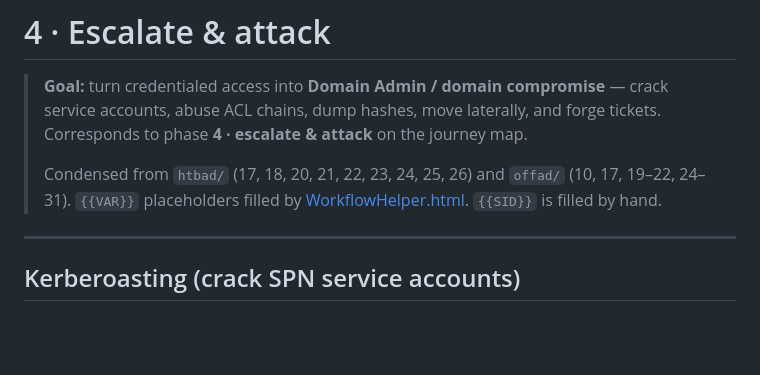
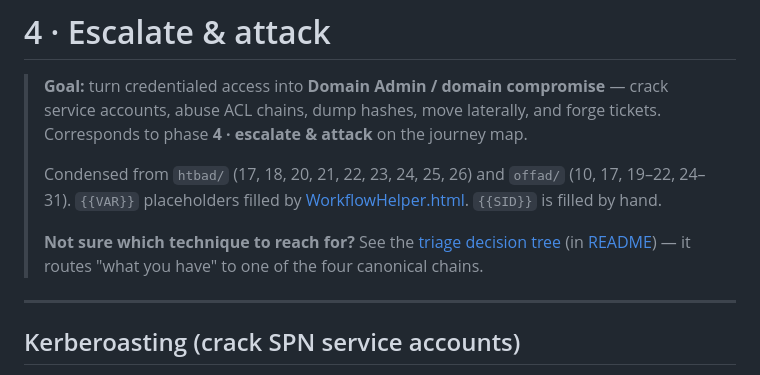
Before and after one commit to SkinnyRat/Cybersecurity, a Markdown page: active/4-escalate.md, the part around the change. Drawn GitHub-style; blank space fills up the shorter version.

```diff
--- a/active/4-escalate.md
+++ b/active/4-escalate.md
@@ -7,6 +7,9 @@
 > Condensed from `htbad/` (17, 18, 20, 21, 22, 23, 24, 25, 26) and `offad/` (10, 17, 19–22, 24–31).
 > `{{VAR}}` placeholders filled by [WorkflowHelper.html](../WorkflowHelper.html). `{{SID}}` is filled
 > by hand.
+>
+> **Not sure which technique to reach for?** See the [triage decision tree](ad-triage-decision-tree.png)
+> (in [README](README.md)) — it routes "what you have" to one of the four canonical chains.
 
 ---
 
```
Also changed, not shown: active/README.md (+11 -0 lines), active/ad-triage-decision-tree.png (added).
